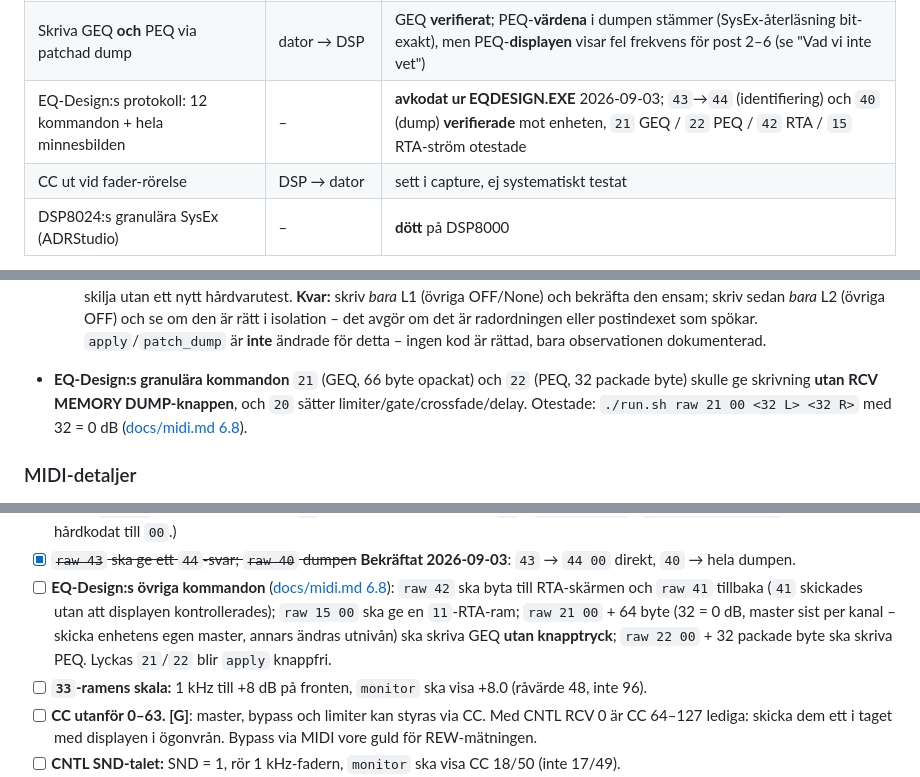
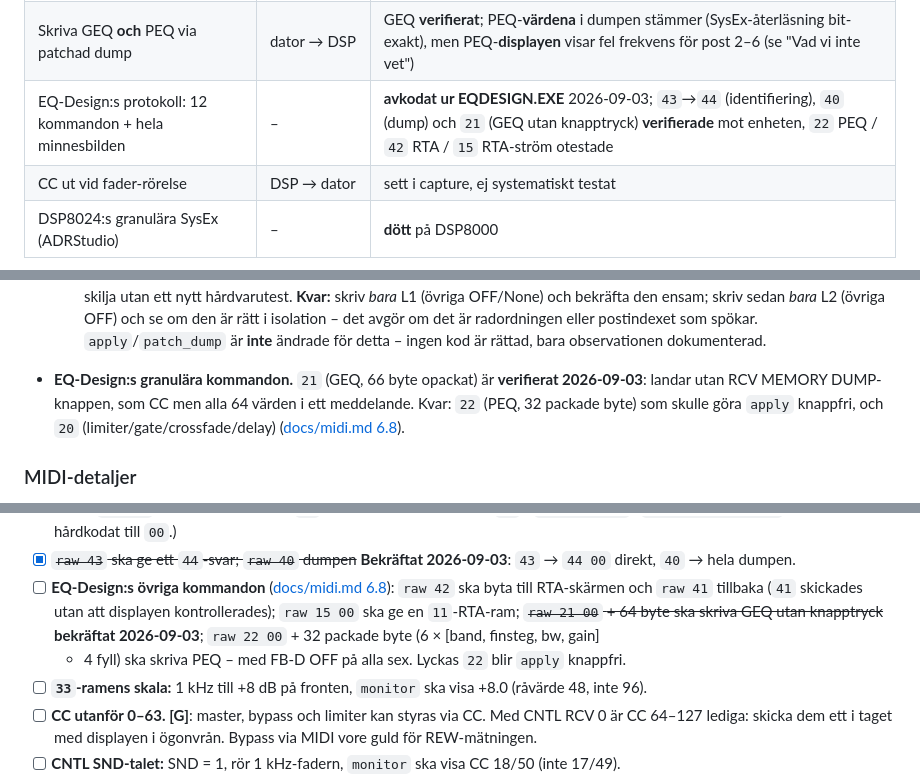
Before and after one commit to NicklasAndersson/behringer-dsp-8000, a Markdown page: readme.md, 3 parts joined by grey strips. Rendered like a GitHub page.

Commit message:
Hårdvara: EQ-Design:s 21 (grafisk EQ via SysEx) bekräftat
raw 21 00 + enhetens 64 värden med 1 kHz L = 30 gav +8 dB på displayen,
utan knapptryck och utan svar. Samma resultat som CC-vägen, men atomärt.

Co-Authored-By: Claude Fable 5.1 <noreply@anthropic.com>

```diff
--- a/readme.md
+++ b/readme.md
@@ -101,7 +101,7 @@ AudioBox USB som MIDI-interface. Full referens och testlogg: [docs/midi.md](docs
 | Avkoda GEQ + PEQ ur dumpen | – | **avkodat och verifierat** |
 | RCV MEMORY DUMP (skriva en dump tillbaka) | dator → DSP | **fungerar med knapptryck** på enheten |
 | Skriva GEQ **och** PEQ via patchad dump | dator → DSP | GEQ **verifierat**; PEQ-**värdena** i dumpen stämmer (SysEx-återläsning bit-exakt), men PEQ-**displayen** visar fel frekvens för post 2–6 (se "Vad vi inte vet") |
-| EQ-Design:s protokoll: 12 kommandon + hela minnesbilden | – | **avkodat ur EQDESIGN.EXE** 2026-09-03; `43`→`44` (identifiering) och `40` (dump) **verifierade** mot enheten, `21` GEQ / `22` PEQ / `42` RTA / `15` RTA-ström otestade |
+| EQ-Design:s protokoll: 12 kommandon + hela minnesbilden | – | **avkodat ur EQDESIGN.EXE** 2026-09-03; `43`→`44` (identifiering), `40` (dump) och `21` (GEQ utan knapptryck) **verifierade** mot enheten, `22` PEQ / `42` RTA / `15` RTA-ström otestade |
 | CC ut vid fader-rörelse | DSP → dator | sett i capture, ej systematiskt testat |
 | DSP8024:s granulära SysEx (ADRStudio) | – | **dött** på DSP8000 |
 
@@ -287,10 +287,10 @@ tillsammans med det Gemini-rapporten påstår men inte kan belägga.
   eller postindexet som spökar. `apply`/`patch_dump` är **inte** ändrade för
   detta – ingen kod är rättad, bara observationen dokumenterad.
 
-- **EQ-Design:s granulära kommandon** `21` (GEQ, 66 byte opackat) och `22`
-  (PEQ, 32 packade byte) skulle ge skrivning **utan RCV MEMORY DUMP-knappen**,
-  och `20` sätter limiter/gate/crossfade/delay. Otestade:
-  `./run.sh raw 21 00 <32 L> <32 R>` med 32 = 0 dB
+- **EQ-Design:s granulära kommandon.** `21` (GEQ, 66 byte opackat) är
+  **verifierat 2026-09-03**: landar utan RCV MEMORY DUMP-knappen, som CC men
+  alla 64 värden i ett meddelande. Kvar: `22` (PEQ, 32 packade byte) som
+  skulle göra `apply` knappfri, och `20` (limiter/gate/crossfade/delay)
   ([docs/midi.md 6.8](docs/midi.md#68-eq-design-protokollet-ur-eqdesignexe-2026-09-03)).
 
 ### MIDI-detaljer
@@ -371,9 +371,9 @@ körbar form. Resultat skrivs in i [docs/midi.md testlogg](docs/midi.md#7-testlo
 - [ ] **EQ-Design:s övriga kommandon** ([docs/midi.md 6.8](docs/midi.md#68-eq-design-protokollet-ur-eqdesignexe-2026-09-03)):
   `raw 42` ska byta till RTA-skärmen och `raw 41` tillbaka (`41` skickades
   utan att displayen kontrollerades); `raw 15 00` ska ge en `11`-RTA-ram;
-  `raw 21 00` + 64 byte (32 = 0 dB, master sist per kanal – skicka enhetens
-  egen master, annars ändras utnivån) ska skriva GEQ **utan knapptryck**;
-  `raw 22 00` + 32 packade byte ska skriva PEQ. Lyckas `21`/`22` blir
+  ~~`raw 21 00` + 64 byte ska skriva GEQ utan knapptryck~~ **bekräftat
+  2026-09-03**; `raw 22 00` + 32 packade byte (6 × [band, finsteg, bw, gain]
+  + 4 fyll) ska skriva PEQ – med FB-D OFF på alla sex. Lyckas `22` blir
   `apply` knappfri.
 - [ ] **`33`-ramens skala:** 1 kHz till +8 dB på fronten, `monitor` ska visa
   +8.0 (råvärde 48, inte 96).
```
Also changed, not shown: docs/midi.md (+6 -2 lines).
